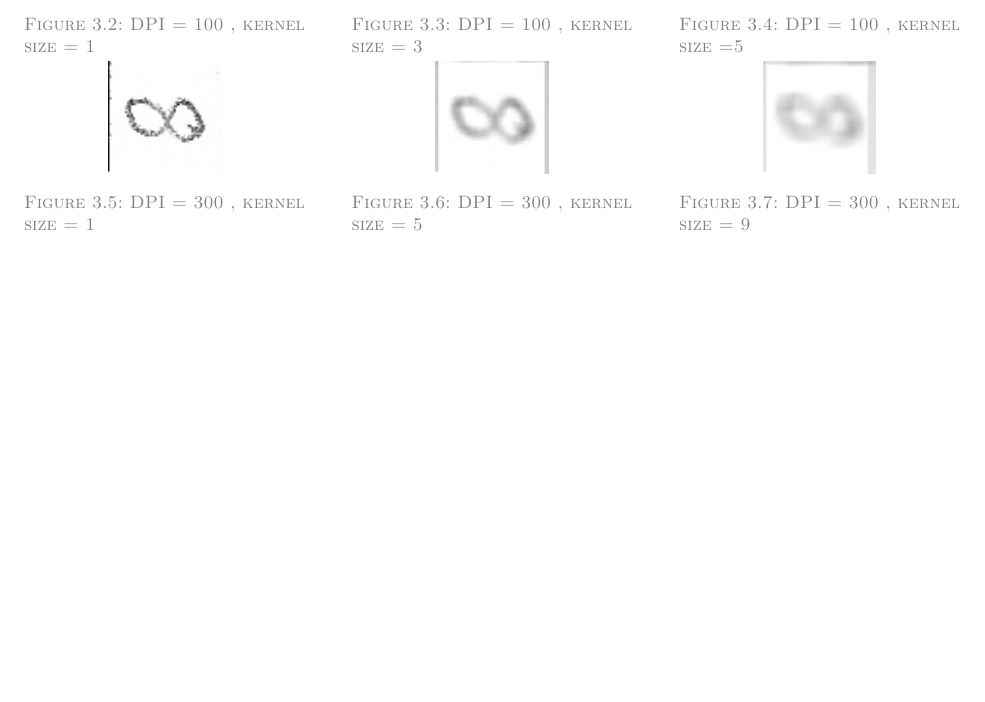
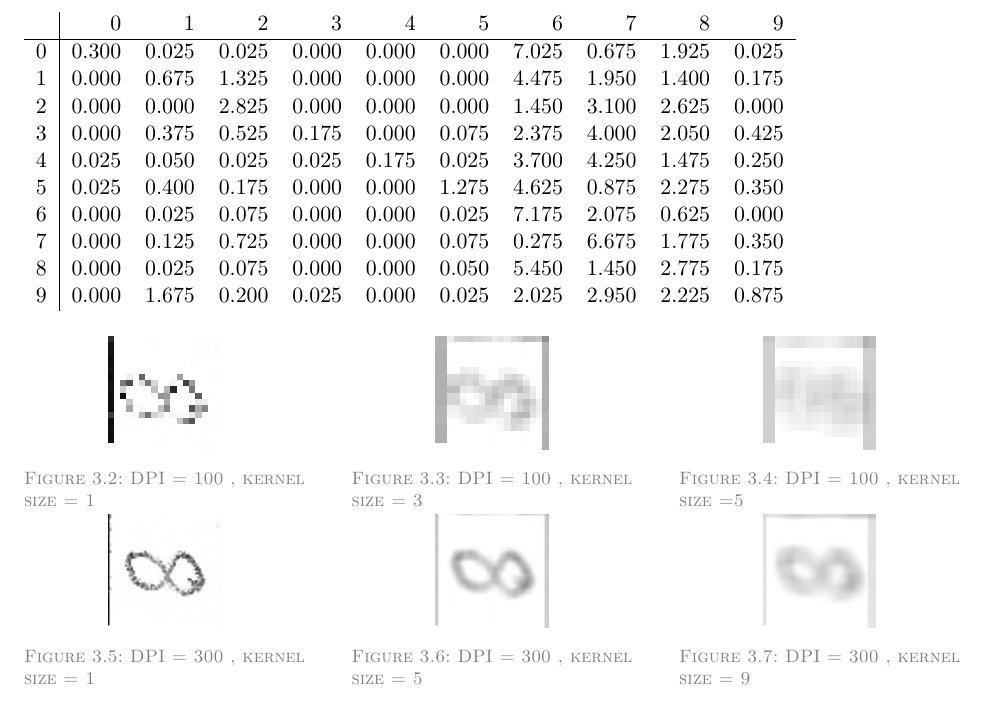
Before and after one commit to madsherlock/SML-F16, a LaTeX thesis (Report/main.tex, which reads Report/Figure/confusion.tex): part of page 6 of 10, cut at the place of the change, the shorter picture padded with empty space. Compiled offline with pdfLaTeX.

Commit message:
confusion matrix

```diff
--- /dev/null
+++ b/Report/Figure/confusion.tex
@@ -0,0 +1,19 @@
+% latex table generated in R 3.2.3 by xtable 1.8-2 package
+%
+% confusion * 100
+% 100 dpi k  = 15
+\begin{tabular}{r|rrrrrrrrrr}
+%Actual digit
+ & 0 & 1 & 2 & 3 & 4 & 5 & 6 & 7 & 8 & 9 \\
+  \hline
+0 & 0.300 & 0.025 & 0.025 & 0.000 & 0.000 & 0.000 & 7.025 & 0.675 & 1.925 & 0.025 \\
+  1 & 0.000 & 0.675 & 1.325 & 0.000 & 0.000 & 0.000 & 4.475 & 1.950 & 1.400 & 0.175 \\
+  2 & 0.000 & 0.000 & 2.825 & 0.000 & 0.000 & 0.000 & 1.450 & 3.100 & 2.625 & 0.000 \\
+  3 & 0.000 & 0.375 & 0.525 & 0.175 & 0.000 & 0.075 & 2.375 & 4.000 & 2.050 & 0.425 \\
+  4 & 0.025 & 0.050 & 0.025 & 0.025 & 0.175 & 0.025 & 3.700 & 4.250 & 1.475 & 0.250 \\
+  5 & 0.025 & 0.400 & 0.175 & 0.000 & 0.000 & 1.275 & 4.625 & 0.875 & 2.275 & 0.350 \\
+  6 & 0.000 & 0.025 & 0.075 & 0.000 & 0.000 & 0.025 & 7.175 & 2.075 & 0.625 & 0.000 \\
+  7 & 0.000 & 0.125 & 0.725 & 0.000 & 0.000 & 0.075 & 0.275 & 6.675 & 1.775 & 0.350 \\
+  8 & 0.000 & 0.025 & 0.075 & 0.000 & 0.000 & 0.050 & 5.450 & 1.450 & 2.775 & 0.175 \\
+  9 & 0.000 & 1.675 & 0.200 & 0.025 & 0.000 & 0.025 & 2.025 & 2.950 & 2.225 & 0.875 \\
+\end{tabular}
```
Also changed, not shown: Report/sections/data_processing.tex (+2 -0 lines).
